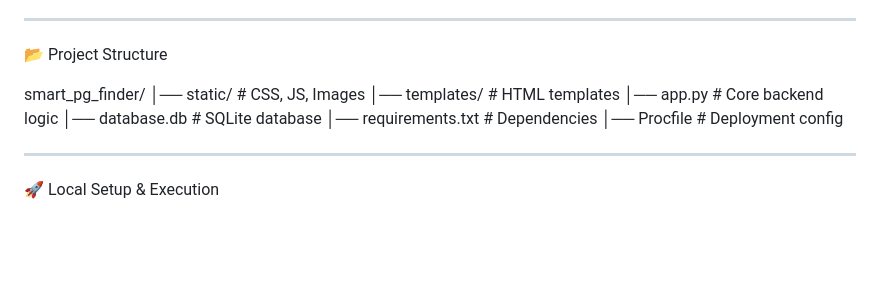
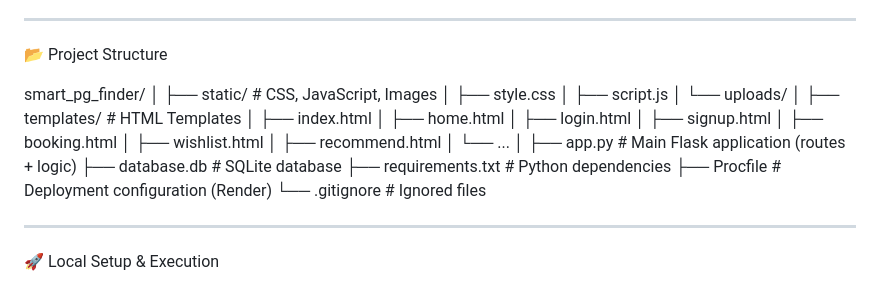
Before and after one commit to barsharajput/smart_pg_finder, a Markdown page: README.md, the part around the change. Drawn GitHub-style; blank space fills up the shorter version.

```diff
--- a/README.md
+++ b/README.md
@@ -105,12 +105,27 @@ Tools| Git, GitHub
 📂 Project Structure
 
 smart_pg_finder/
-│── static/           # CSS, JS, Images
-│── templates/        # HTML templates
-│── app.py            # Core backend logic
-│── database.db       # SQLite database
-│── requirements.txt  # Dependencies
-│── Procfile          # Deployment config
+│
+├── static/                # CSS, JavaScript, Images
+│   ├── style.css
+│   ├── script.js
+│   └── uploads/
+│
+├── templates/            # HTML Templates
+│   ├── index.html
+│   ├── home.html
+│   ├── login.html
+│   ├── signup.html
+│   ├── booking.html
+│   ├── wishlist.html
+│   ├── recommend.html
+│   └── ...
+│
+├── app.py                # Main Flask application (routes + logic)
+├── database.db           # SQLite database
+├── requirements.txt      # Python dependencies
+├── Procfile              # Deployment configuration (Render)
+└── .gitignore            # Ignored files
 
 ---
 
```
